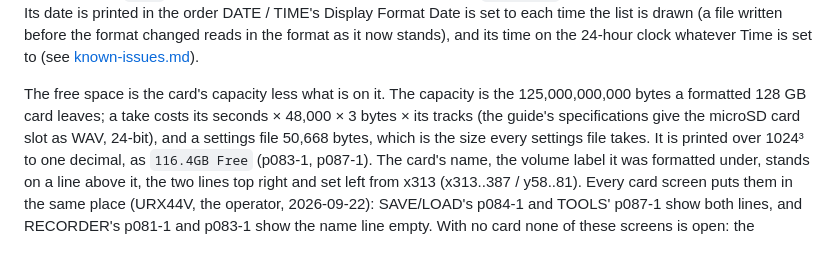
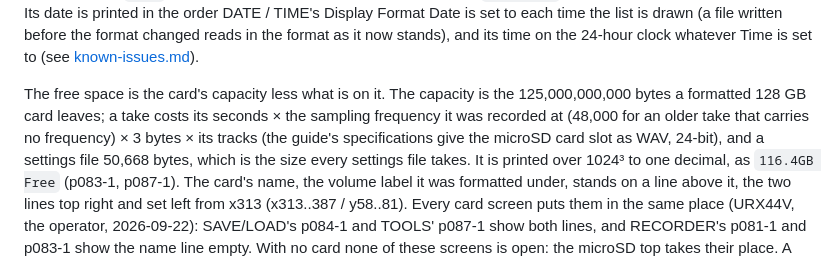
Before and after one commit to semnil/urx-lcd-sim, a Markdown page: docs/en/screen-inventory.md, the part around the change. GitHub-like rendering.

```diff
--- a/docs/en/screen-inventory.md
+++ b/docs/en/screen-inventory.md
@@ -1653,7 +1653,8 @@ Format Date is set to each time the list is drawn (a file written before the for
 now stands), and its time on the 24-hour clock whatever Time is set to (see [known-issues.md](known-issues.md)).
 
 The free space is the card's capacity less what is on it. The capacity is the 125,000,000,000 bytes a
-formatted 128 GB card leaves; a take costs its seconds × 48,000 × 3 bytes × its tracks (the guide's
+formatted 128 GB card leaves; a take costs its seconds × the sampling frequency it was recorded at (48,000 for
+an older take that carries no frequency) × 3 bytes × its tracks (the guide's
 specifications give the microSD card slot as WAV, 24-bit), and a settings file 50,668 bytes, which is
 the size every settings file takes. It is printed over 1024³ to one decimal, as `116.4GB Free` (p083-1, p087-1).
 The card's name, the volume label it was formatted under, stands on a line above it, the two lines top right and
```
Also changed, not shown: docs/ja/screen-inventory.md (+2 -2 lines).
